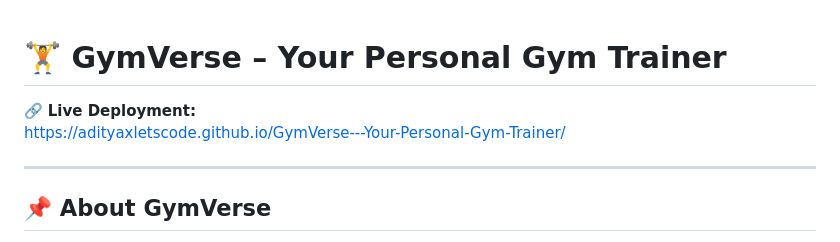
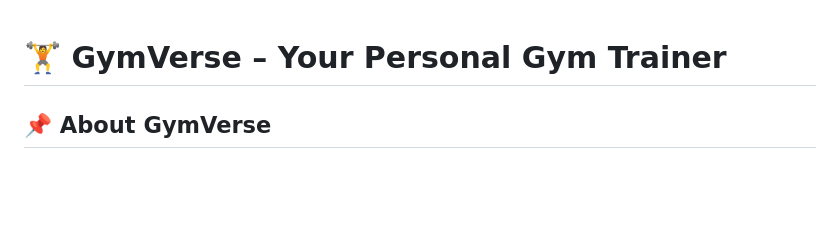
Before and after one commit to Adityaxletscode/GymVerse---Your-Personal-Gym-Trainer, a Markdown page: README.md, the part around the change. Rendered like a GitHub page; blank space fills up the shorter version.

Commit message:
Update README to remove deployment link
Removed live deployment link from README.

```diff
--- a/README.md
+++ b/README.md
@@ -1,9 +1,4 @@
 # 🏋️ GymVerse – Your Personal Gym Trainer
-
-🔗 **Live Deployment:**
-https://adityaxletscode.github.io/GymVerse---Your-Personal-Gym-Trainer/
-
----
 
 ## 📌 About GymVerse
 
```
